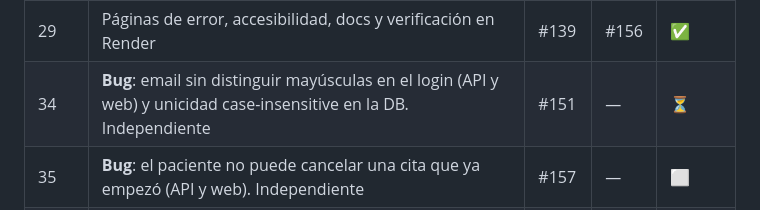
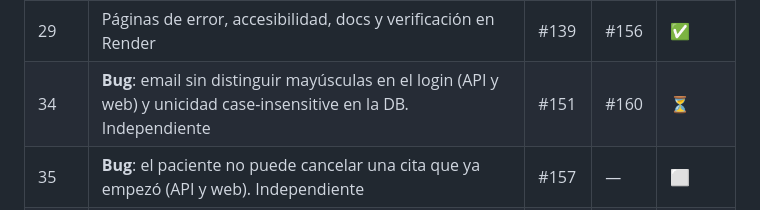
Before and after one commit to MauriDev94/MedBook, a Markdown page: SPRINT.md, the part around the change. Rendered like a GitHub page.

Commit message:
docs(sprint): link paso 34 PR

```diff
--- a/SPRINT.md
+++ b/SPRINT.md
@@ -150,7 +150,7 @@
 | 27 | Reservar cita (services de booking, manejo de conflictos) | #137 | #153 | ✅ |
 | 28 | Mis citas y cancelación; selector de visibilidad compartido con la API | #138 | #154 | ✅ |
 | 29 | Páginas de error, accesibilidad, docs y verificación en Render | #139 | #156 | ✅ |
-| 34 | **Bug**: email sin distinguir mayúsculas en el login (API y web) y unicidad case-insensitive en la DB. Independiente | #151 | — | ⏳ |
+| 34 | **Bug**: email sin distinguir mayúsculas en el login (API y web) y unicidad case-insensitive en la DB. Independiente | #151 | #160 | ⏳ |
 | 35 | **Bug**: el paciente no puede cancelar una cita que ya empezó (API y web). Independiente | #157 | — | ⬜ |
 | 36 | Trato Dr./Dra. según el médico (campo traducible; las tres doctoras demo). Va antes del 37 | #158 | — | ⬜ |
 | 37 | **Bug**: correos en español y con la hora de Chile (hoy en inglés y en UTC). Va después del 36 | #159 | — | ⬜ |
```
